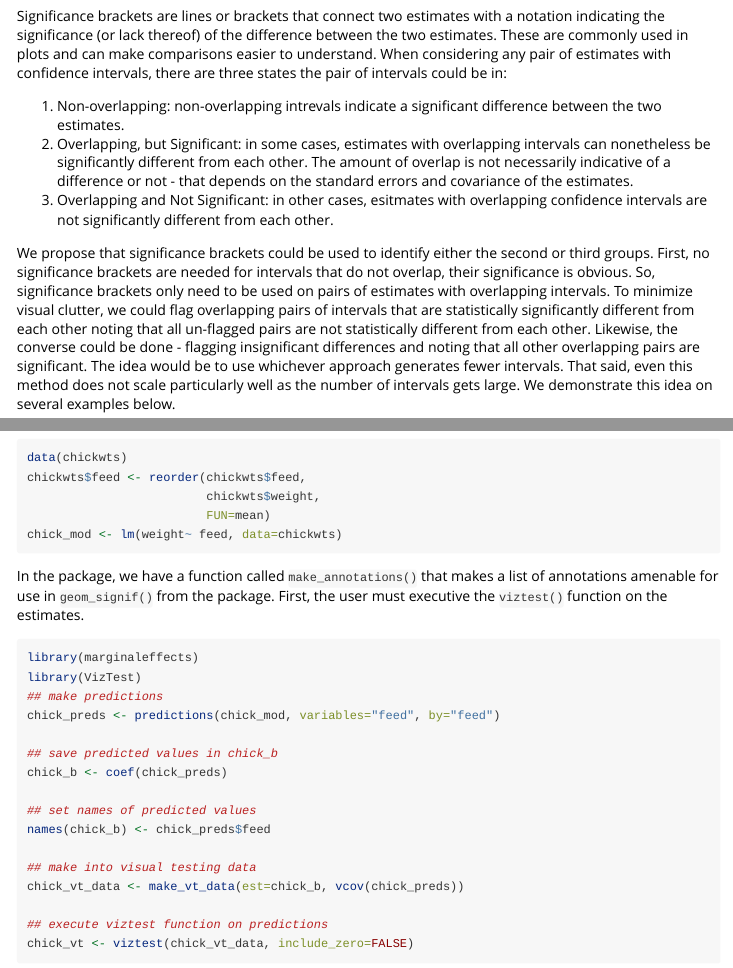
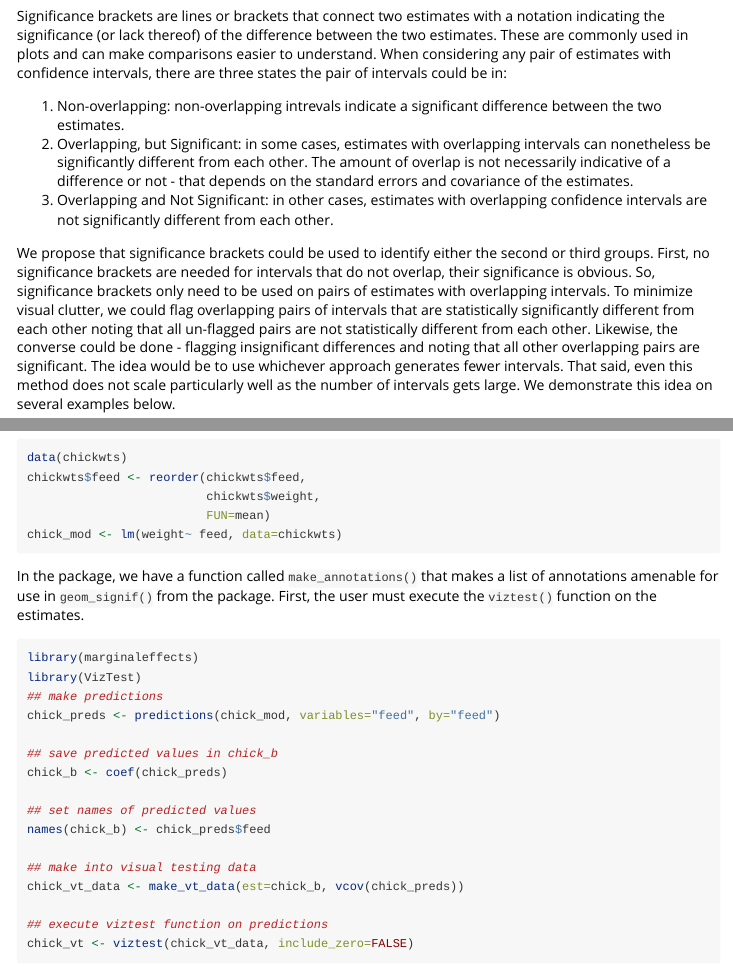
Before and after one commit to davidaarmstrong/VizTest, an R Markdown document (vignettes/significance_brackets.Rmd): the page in a window 1100 px wide, from 190 px down, and a second part further down, joined at a grey line. Rendered offline with R 4.5, knitr and Pandoc, with nearby package versions; some code elsewhere in the file could not run offline; common packages that the code uses without loading them are loaded.

Commit message:
Update significance_brackets.Rmd

````diff
--- a/vignettes/significance_brackets.Rmd
+++ b/vignettes/significance_brackets.Rmd
@@ -22,7 +22,7 @@ Significance brackets are lines or brackets that connect two estimates with a no
 
 1. Non-overlapping: non-overlapping intrevals indicate a significant difference between the two estimates.
 2. Overlapping, but Significant: in some cases, estimates with overlapping intervals can nonetheless be significantly different from each other.  The amount of overlap is not necessarily indicative of a difference or not - that depends on the standard errors and covariance of the estimates.
-3. Overlapping and Not Significant: in other cases, esitmates with overlapping confidence intervals are not significantly different from each other.
+3. Overlapping and Not Significant: in other cases, estimates with overlapping confidence intervals are not significantly different from each other.
 
 We propose that significance brackets could be used to identify either the second or third groups.  First, no significance brackets are needed for intervals that do not overlap, their significance is obvious.  So, significance brackets only need to be used on pairs of estimates with overlapping intervals.  To minimize visual clutter, we could flag overlapping pairs of intervals that are statistically significantly different from each other noting that all un-flagged pairs are not statistically different from each other. Likewise, the converse could be done - flagging insignificant differences and noting that all other overlapping pairs are significant.  The idea would be to use whichever approach generates fewer intervals.  That said, even this method does not scale particularly well as the number of intervals gets large.  We demonstrate this idea on several examples below.
 
@@ -38,7 +38,7 @@ chickwts$feed <- reorder(chickwts$feed,
 chick_mod <- lm(weight~ feed, data=chickwts)
 ```
 
-In the \CRANpkg{VizTest} package, we have a function called `make_annotations()` that makes a list of annotations amenable for use in `geom_signif()` from the \CRANpkg{ggsignif} package. First, the user must executive the `viztest()` function on the estimates.
+In the \CRANpkg{VizTest} package, we have a function called `make_annotations()` that makes a list of annotations amenable for use in `geom_signif()` from the \CRANpkg{ggsignif} package. First, the user must execute the `viztest()` function on the estimates.
 
 ```{r}
 library(marginaleffects)
````
Also changed, not shown: vignettes/significance_brackets.Rmd (4 more changed lines).
